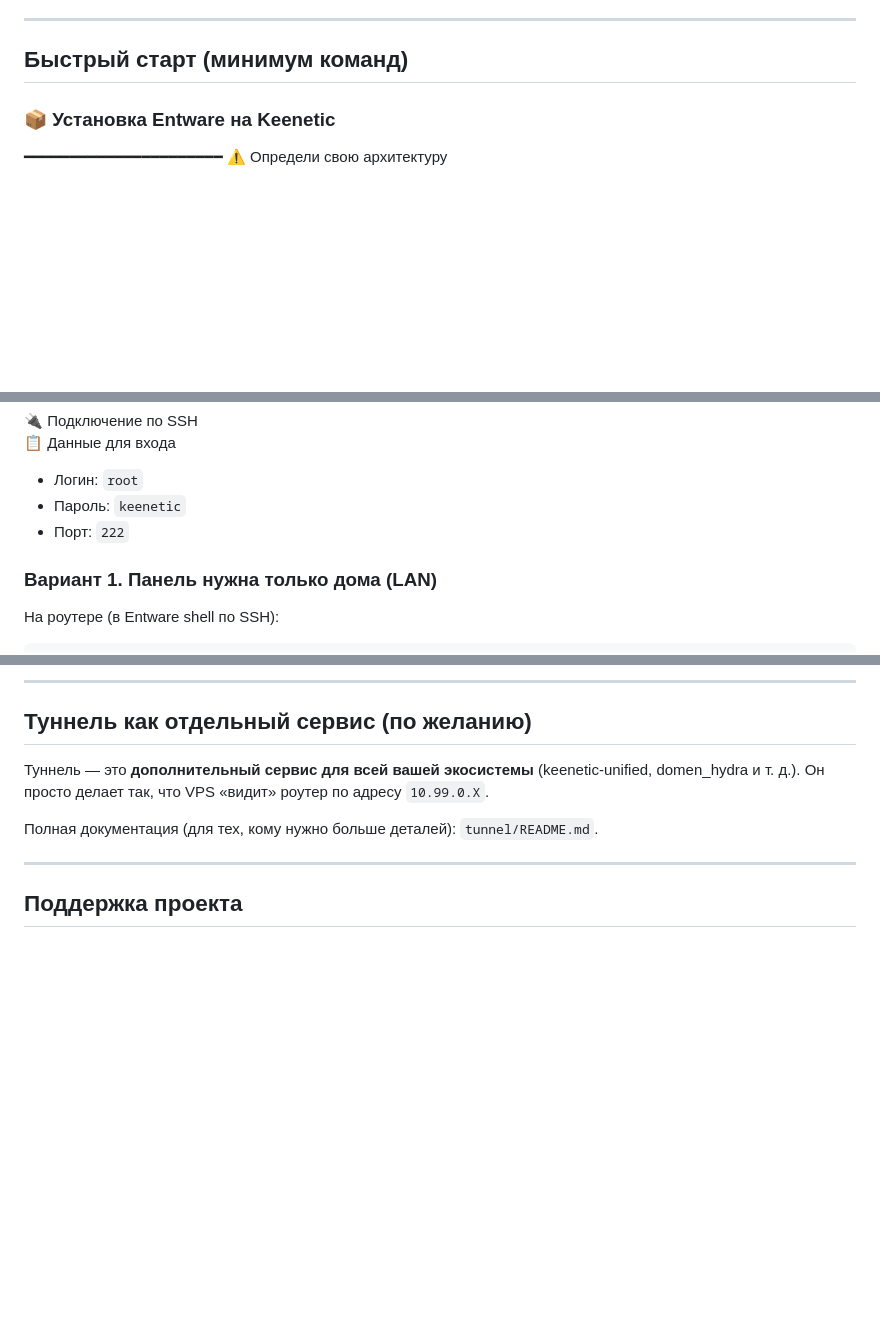
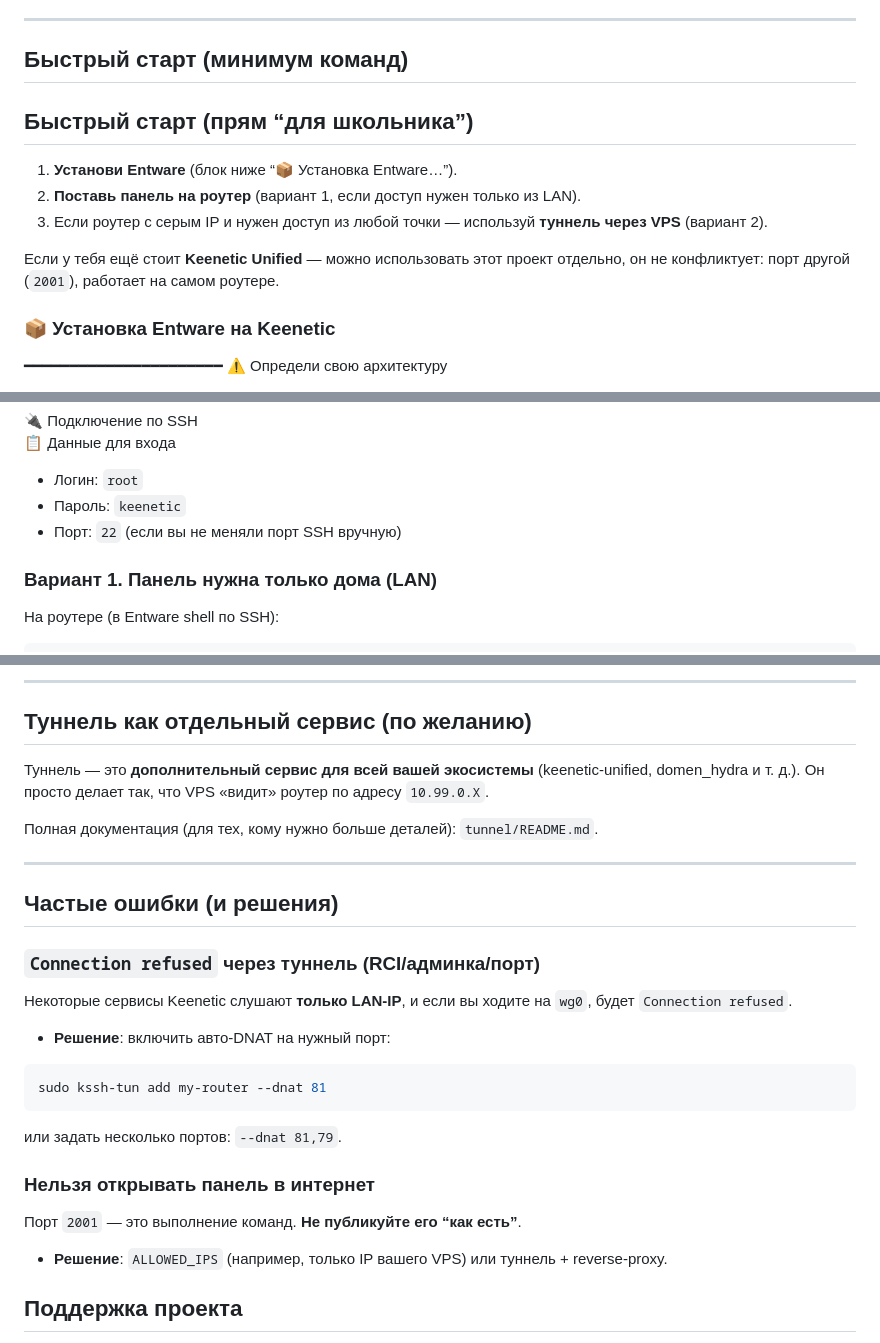
Before and after one commit to andrey271192/keenetic_ssh-web, a Markdown page: README.md, 3 parts joined by grey strips. Rendered like a GitHub page; blank space fills up the shorter version.

Commit message:
docs: add beginner steps and fix SSH port example
Add simple step-by-step guidance, troubleshooting notes, and align SSH port example to 22.

````diff
--- a/README.md
+++ b/README.md
@@ -22,6 +22,14 @@
 ---
 
 ## Быстрый старт (минимум команд)
+
+## Быстрый старт (прям “для школьника”)
+
+1) **Установи Entware** (блок ниже “📦 Установка Entware…”).
+2) **Поставь панель на роутер** (вариант 1, если доступ нужен только из LAN).
+3) Если роутер с серым IP и нужен доступ из любой точки — используй **туннель через VPS** (вариант 2).
+
+Если у тебя ещё стоит **Keenetic Unified** — можно использовать этот проект отдельно, он не конфликтует: порт другой (`2001`), работает на самом роутере.
 
 ### 📦 Установка Entware на Keenetic
 
@@ -51,7 +59,7 @@ opkg disk storage:/ https://bin.entware.net/aarch64-k3.10/installer/aarch64-inst
 📋 Данные для входа
 - Логин: `root`
 - Пароль: `keenetic`
-- Порт: `222`
+- Порт: `22` (если вы не меняли порт SSH вручную)
 
 ### Вариант 1. Панель нужна только дома (LAN)
 
@@ -234,6 +242,26 @@ curl -fsSL https://raw.githubusercontent.com/andrey271192/keenetic_ssh-web/main/
 
 ---
 
+## Частые ошибки (и решения)
+
+### `Connection refused` через туннель (RCI/админка/порт)
+
+Некоторые сервисы Keenetic слушают **только LAN‑IP**, и если вы ходите на `wg0`, будет `Connection refused`.
+
+- **Решение**: включить авто‑DNAT на нужный порт:
+
+```sh
+sudo kssh-tun add my-router --dnat 81
+```
+
+или задать несколько портов: `--dnat 81,79`.
+
+### Нельзя открывать панель в интернет
+
+Порт `2001` — это выполнение команд. **Не публикуйте его “как есть”**.
+
+- **Решение**: `ALLOWED_IPS` (например, только IP вашего VPS) или туннель + reverse‑proxy.
+
 ## Поддержка проекта
 
 - **Boosty:** `https://boosty.to/andrey27/donate`
````
Also changed, not shown: tunnel/README.md (+9 -1 lines).
